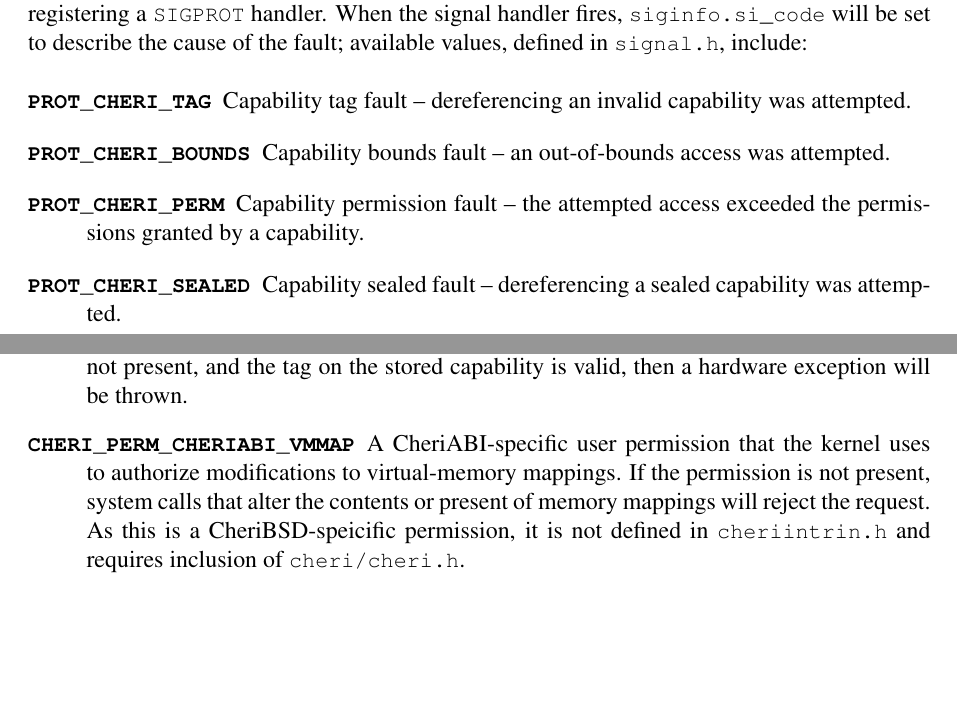
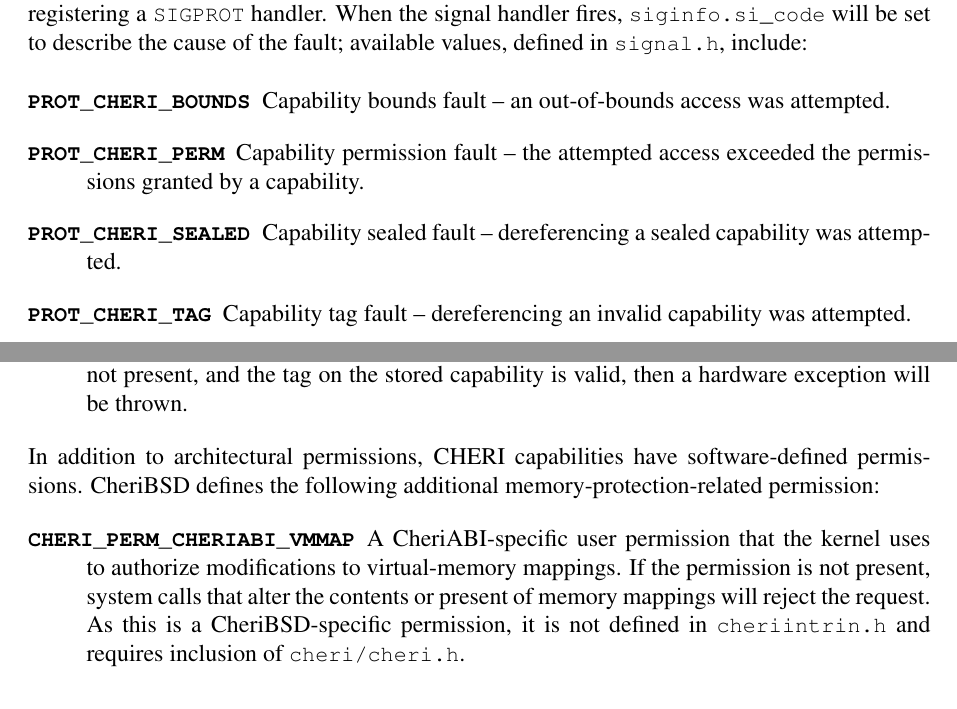
Before and after one commit to CTSRD-CHERI/cheri-c-programming, a LaTeX paper (cheri-c-programming.tex): two parts of pages 23 and 28 of 33, joined at a grey line, cut so that both start at the same text, the shorter picture padded with empty space. Compiled offline with pdfLaTeX.

Commit message:
Alphabetise other constant lists.
Break out VMMAP permission into its own list with some framing text.

Fix a spelling nit.

```diff
--- a/cheri-c-programming.tex
+++ b/cheri-c-programming.tex
@@ -1456,14 +1456,14 @@
 \pathname{signal.h}, include:
 
 \begin{description}
-\item[\cconst{PROT\_CHERI\_TAG}] Capability tag fault -- dereferencing an
-  invalid capability was attempted.
 \item[\cconst{PROT\_CHERI\_BOUNDS}] Capability bounds fault -- an out-of-bounds
   access was attempted.
 \item[\cconst{PROT\_CHERI\_PERM}] Capability permission fault -- the attempted
   access exceeded the permissions granted by a capability.
 \item[\cconst{PROT\_CHERI\_SEALED}] Capability sealed fault -- dereferencing a
   sealed capability was attempted.
+\item[\cconst{PROT\_CHERI\_TAG}] Capability tag fault -- dereferencing an
+  invalid capability was attempted.
 \end{description}
 
 \section{CHERI compiler warnings and errors}
@@ -1748,13 +1748,21 @@
   capability.
   If the permission is not present, and the tag on the stored capability is
   valid, then a hardware exception will be thrown.
-
+\end{description}
+
+\noindent
+In addition to architectural permissions, CHERI capabilities have
+software-defined permissions.
+CheriBSD defines the following additional memory-protection-related
+permission:
+
+\begin{description}
 \item[\cconst{CHERI\_PERM\_CHERIABI\_VMMAP}] A CheriABI-specific user
   permission that the kernel uses to authorize modifications to
   virtual-memory mappings.
   If the permission is not present, system calls that alter the contents
   or present of memory mappings will reject the request.
-  As this is a CheriBSD-speicific permission, it is not defined in \pathname{cheriintrin.h} and requires inclusion of \pathname{cheri/cheri.h}.
+  As this is a CheriBSD-specific permission, it is not defined in \pathname{cheriintrin.h} and requires inclusion of \pathname{cheri/cheri.h}.
 \end{description}
 
 \subsection{Bounds alignment due to compression}
```
Also changed, not shown: cheri-c-programming.tex (4 more changed lines).
